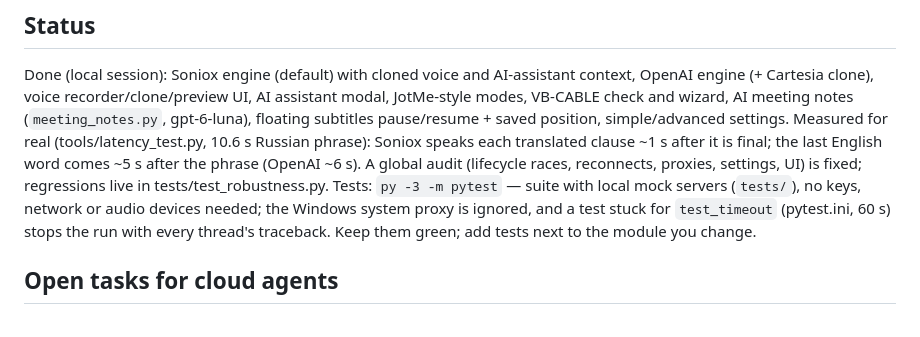
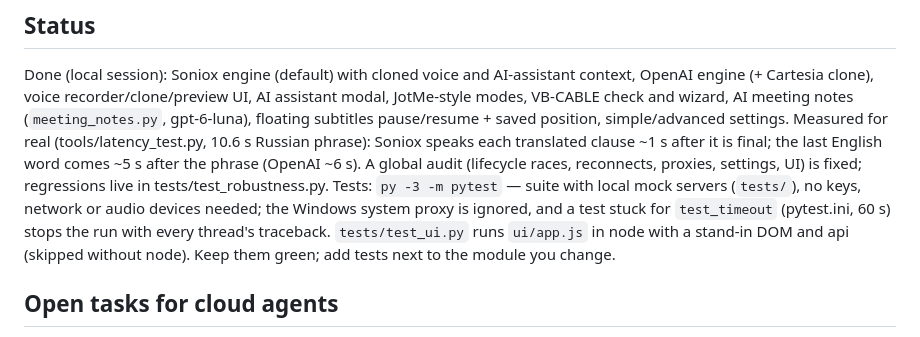
Before and after one commit to Sonti22/live-translator, a Markdown page: CLAUDE.md, the part around the change. Rendered like a GitHub page.

Commit message:
CLAUDE.md: the node-run UI tests
Co-Authored-By: Claude Opus 5.5 <noreply@anthropic.com>

```diff
--- a/CLAUDE.md
+++ b/CLAUDE.md
@@ -42,7 +42,8 @@ Measured for real (tools/latency_test.py, 10.6 s Russian phrase): Soniox speaks
 (lifecycle races, reconnects, proxies, settings, UI) is fixed; regressions live in tests/test_robustness.py.
 Tests: `py -3 -m pytest` — suite with local mock servers (`tests/`), no keys, network or audio devices
 needed; the Windows system proxy is ignored, and a test stuck for `test_timeout` (pytest.ini, 60 s) stops
-the run with every thread's traceback. Keep them green; add tests next to the module you change.
+the run with every thread's traceback. `tests/test_ui.py` runs `ui/app.js` in node with a stand-in DOM and
+api (skipped without node). Keep them green; add tests next to the module you change.
 
 ## Open tasks for cloud agents
 None right now. Also done: speaker separation («Собеседник 1 / 2»), transcript editing before notes,
```
